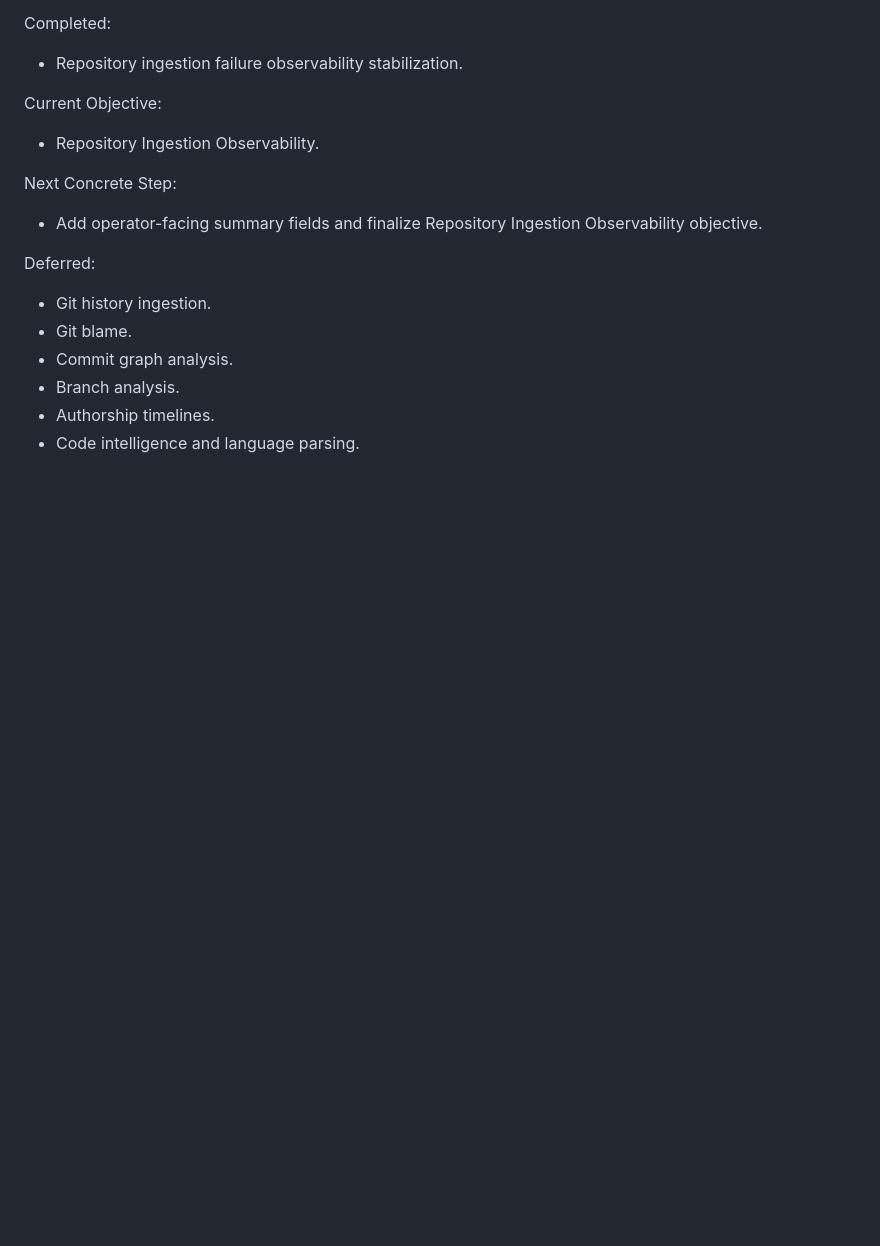
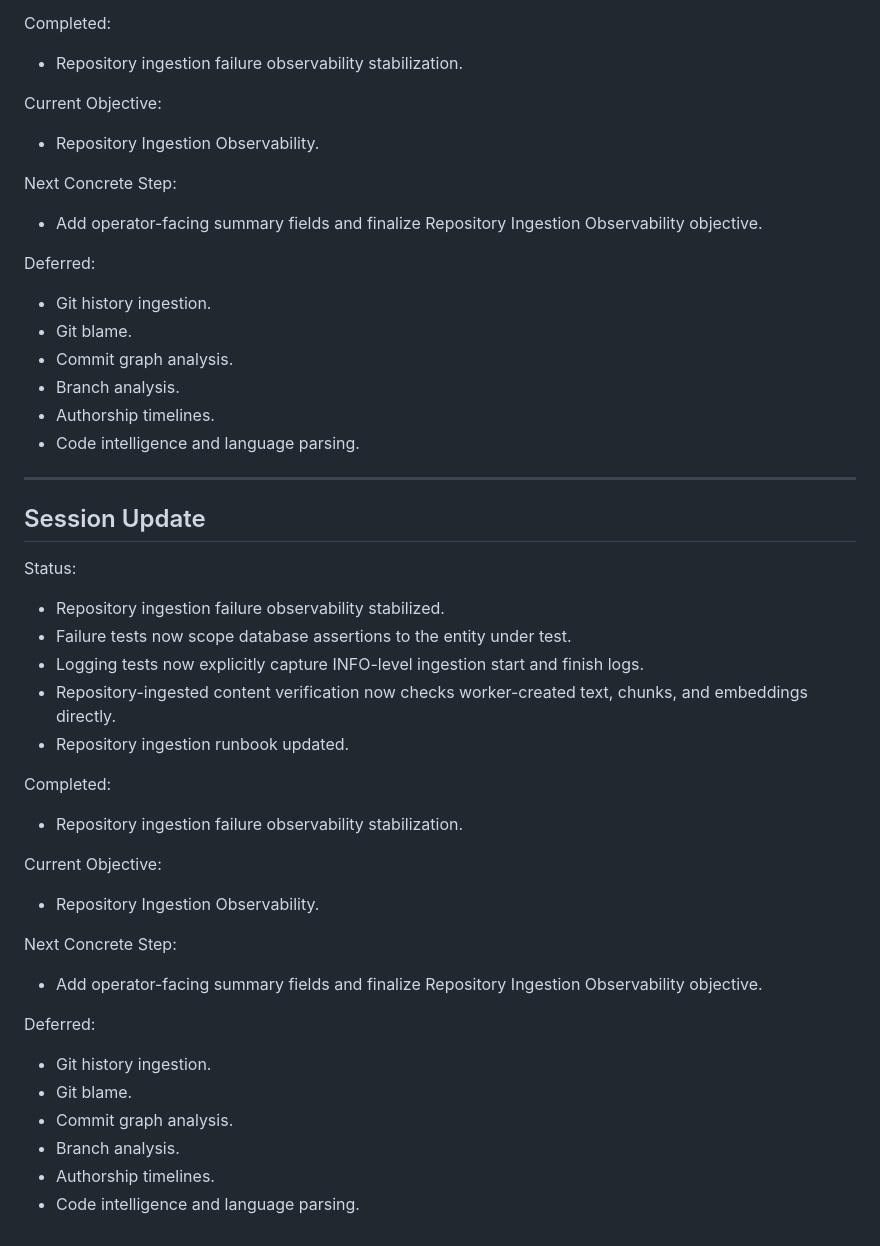
Before and after one commit to jesse5656/midwest24-site, a Markdown page: OPERATING-PLAN.md, the part around the change. Drawn GitHub-style; blank space fills up the shorter version.

Commit message:
stabilize repository ingestion failure observability tests

```diff
--- a/OPERATING-PLAN.md
+++ b/OPERATING-PLAN.md
@@ -313,3 +313,32 @@ Deferred:
 - Branch analysis.
 - Authorship timelines.
 - Code intelligence and language parsing.
+
+
+---
+
+## Session Update
+
+Status:
+- Repository ingestion failure observability stabilized.
+- Failure tests now scope database assertions to the entity under test.
+- Logging tests now explicitly capture INFO-level ingestion start and finish logs.
+- Repository-ingested content verification now checks worker-created text, chunks, and embeddings directly.
+- Repository ingestion runbook updated.
+
+Completed:
+- Repository ingestion failure observability stabilization.
+
+Current Objective:
+- Repository Ingestion Observability.
+
+Next Concrete Step:
+- Add operator-facing summary fields and finalize Repository Ingestion Observability objective.
+
+Deferred:
+- Git history ingestion.
+- Git blame.
+- Commit graph analysis.
+- Branch analysis.
+- Authorship timelines.
+- Code intelligence and language parsing.
```
Also changed, not shown: 1 other file.
